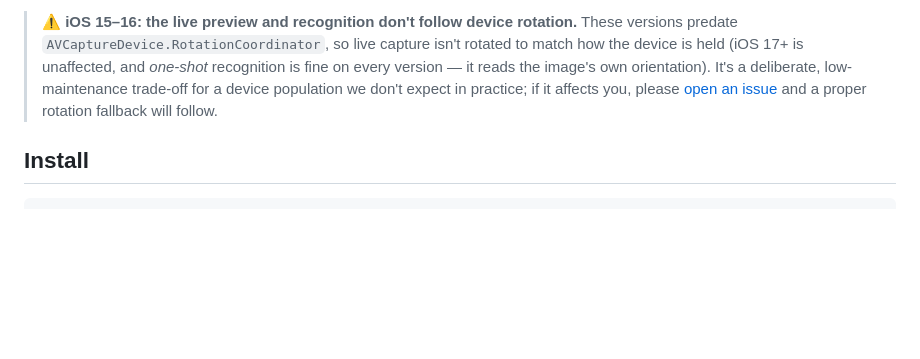
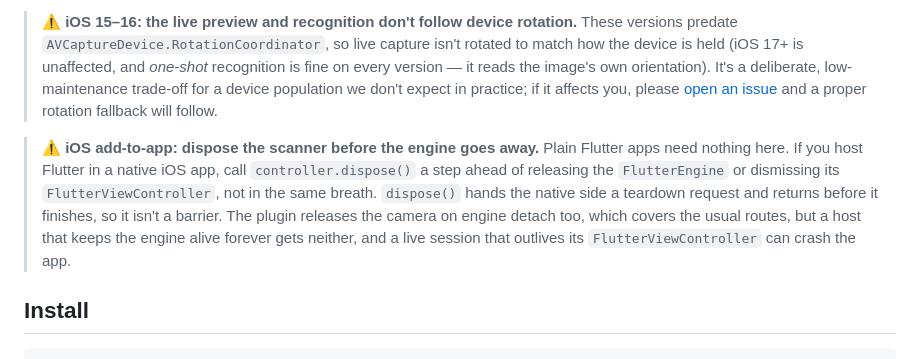
Before and after one commit to LahaLuhem/text_sight, a Markdown page: README.md, the part around the change. Drawn GitHub-style; blank space fills up the shorter version.

Commit message:
docs: note the add-to-app dispose ordering on iOS

````diff
--- a/README.md
+++ b/README.md
@@ -105,6 +105,14 @@ Simulator has no camera. The one-shot runs anywhere.
 > population we don't expect in practice; if it affects you, please
 > [open an issue](https://github.com/LahaLuhem/text_sight/issues) and a proper rotation fallback will follow.
 
+> **⚠️ iOS add-to-app: dispose the scanner before the engine goes away.** Plain Flutter apps need
+> nothing here. If you host Flutter in a native iOS app, call `controller.dispose()` a step ahead
+> of releasing the `FlutterEngine` or dismissing its `FlutterViewController`, not in the same
+> breath. `dispose()` hands the native side a teardown request and returns before it finishes, so
+> it isn't a barrier. The plugin releases the camera on engine detach too, which covers the usual
+> routes, but a host that keeps the engine alive forever gets neither, and a live session that
+> outlives its `FlutterViewController` can crash the app.
+
 ## Install
 
 ```sh
````
